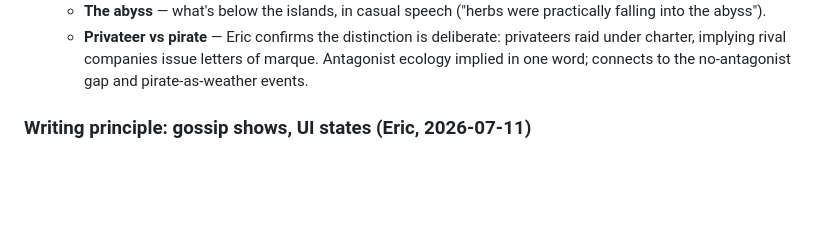
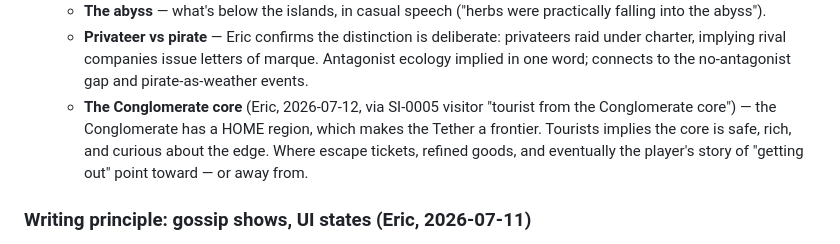
Before and after one commit to Thunderducky/sky-islands, a Markdown page: IDEAS.md, the part around the change. Rendered like a GitHub page; blank space fills up the shorter version.

Commit message:
IDEAS: the Conglomerate core (lore coined via SI-0005 visitor design)
Co-Authored-By: Claude Fable 5 <noreply@anthropic.com>

```diff
--- a/IDEAS.md
+++ b/IDEAS.md
@@ -352,6 +352,12 @@ Coined while writing patrol_repairs gossip; tentative but pointed:
     deliberate: privateers raid under charter, implying rival companies
     issue letters of marque. Antagonist ecology implied in one word;
     connects to the no-antagonist gap and pirate-as-weather events.
+  - **The Conglomerate core** (Eric, 2026-07-12, via SI-0005 visitor
+    "tourist from the Conglomerate core") — the Conglomerate has a HOME
+    region, which makes the Tether a frontier. Tourists implies the
+    core is safe, rich, and curious about the edge. Where escape
+    tickets, refined goods, and eventually the player's story of
+    "getting out" point toward — or away from.
 
 ### Writing principle: gossip shows, UI states (Eric, 2026-07-11)
 From the patrol_repairs text review: gossip lines stay flavorful and
```
